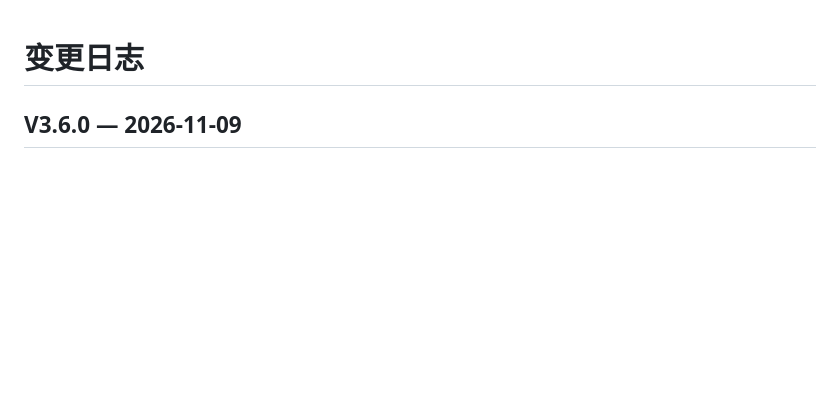
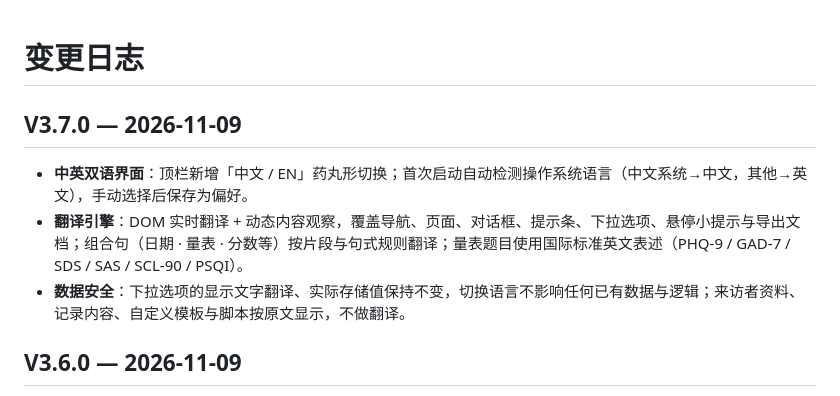
Before and after one commit to mindxassociates/therapist-workstation, a Markdown page: 桌面版/CHANGELOG.md, the part around the change. Rendered like a GitHub page; blank space fills up the shorter version.

```diff
--- a/桌面版/CHANGELOG.md
+++ b/桌面版/CHANGELOG.md
@@ -1,4 +1,11 @@
 # 变更日志
+
+## V3.7.0 — 2026-11-09
+
+- **中英双语界面**：顶栏新增「中文 / EN」药丸形切换；首次启动自动检测操作系统语言（中文系统→中文，其他→英文），手动选择后保存为偏好。
+- **翻译引擎**：DOM 实时翻译 + 动态内容观察，覆盖导航、页面、对话框、提示条、下拉选项、悬停小提示与导出文档；组合句（日期 · 量表 · 分数等）按片段与句式规则翻译；量表题目使用国际标准英文表述（PHQ-9 / GAD-7 / SDS / SAS / SCL-90 / PSQI）。
+- **数据安全**：下拉选项的显示文字翻译、实际存储值保持不变，切换语言不影响任何已有数据与逻辑；来访者资料、记录内容、自定义模板与脚本按原文显示，不做翻译。
+
 
 ## V3.6.0 — 2026-11-09
 
```
Also changed, not shown: README.md (+4 -3 lines), 桌面版/README.md (+2 -1 lines).
